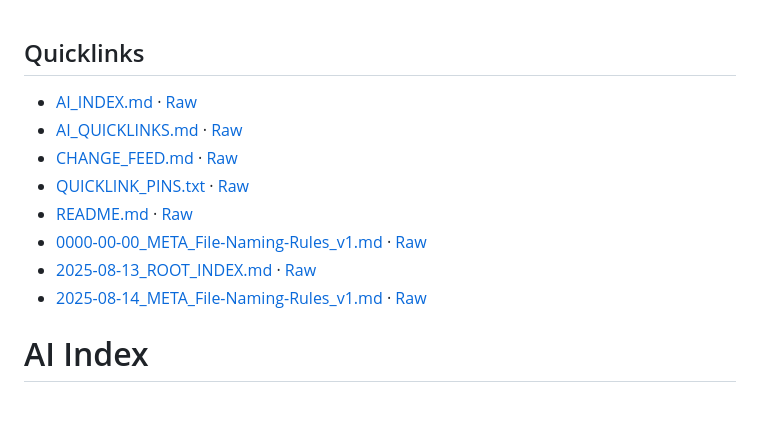
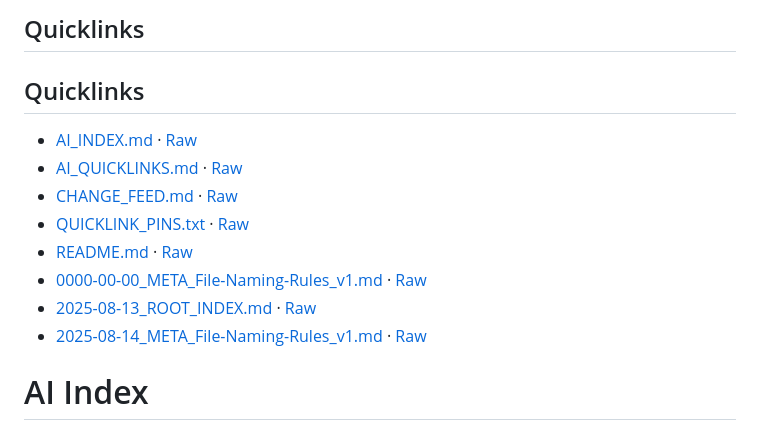
Before and after one commit to altondavisver4/Dungeonpunk-Dev-Vault, a Markdown page: AI_INDEX.md, the part around the change. GitHub-like rendering; blank space fills up the shorter version.

Commit message:
chore: auto-update quicklinks + redirects [skip ci]

```diff
--- a/AI_INDEX.md
+++ b/AI_INDEX.md
@@ -1,3 +1,5 @@
+## Quicklinks
+
 ## Quicklinks
 
 <!-- QUICKLINKS:START -->
@@ -10,6 +12,7 @@
 - [2025-08-13_ROOT_INDEX.md](/2025-08-13_ROOT_INDEX.md) · [Raw](https://raw.githubusercontent.com/altondavisver4/Dungeonpunk-Dev-Vault/main/2025-08-13_ROOT_INDEX.md)
 - [2025-08-14_META_File-Naming-Rules_v1.md](/2025-08-14_META_File-Naming-Rules_v1.md) · [Raw](https://raw.githubusercontent.com/altondavisver4/Dungeonpunk-Dev-Vault/main/2025-08-14_META_File-Naming-Rules_v1.md)
 <!-- QUICKLINKS:END -->
+
 
 # AI Index
 
```
